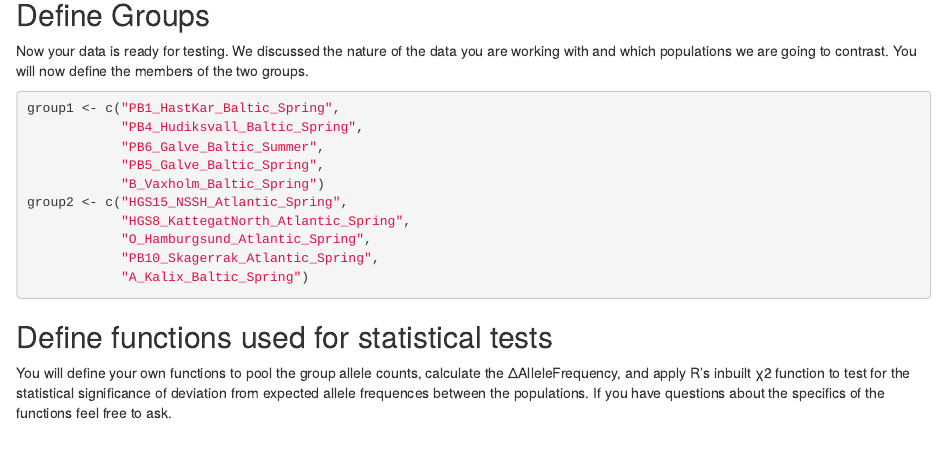
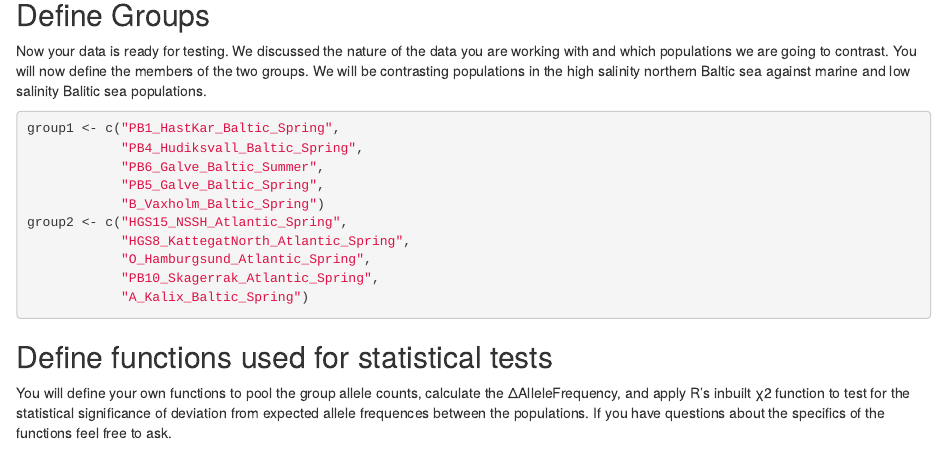
Before and after one commit to JasonAnthonyHill/pgip, an R Markdown document (pgip_example_scan.Rmd): the page in a window 1100 px wide, from 2460 px down. Rendered offline with R 4.5, knitr and Pandoc, with nearby package versions; some code elsewhere in the file could not run offline.

Commit message:
Text tweak

````diff
--- a/pgip_example_scan.Rmd
+++ b/pgip_example_scan.Rmd
@@ -89,7 +89,8 @@ alleles_rh1_filt <- alleles_rh1_depth_filt %>% # Filter sites with less that 70%
 
 ## Define Groups
 
-Now your data is ready for testing. We discussed the nature of the data you are working with and which populations we are going to contrast. You will now define the members of the two groups.
+Now your data is ready for testing. We discussed the nature of the data you are working with and which populations we are going to contrast.
+You will now define the members of the two groups. We will be contrasting populations in the high salinity northern Baltic sea against marine and low salinity Balitic sea populations.
 
 ```{r define contrast groups}
 group1 <- c("PB1_HastKar_Baltic_Spring",
````
